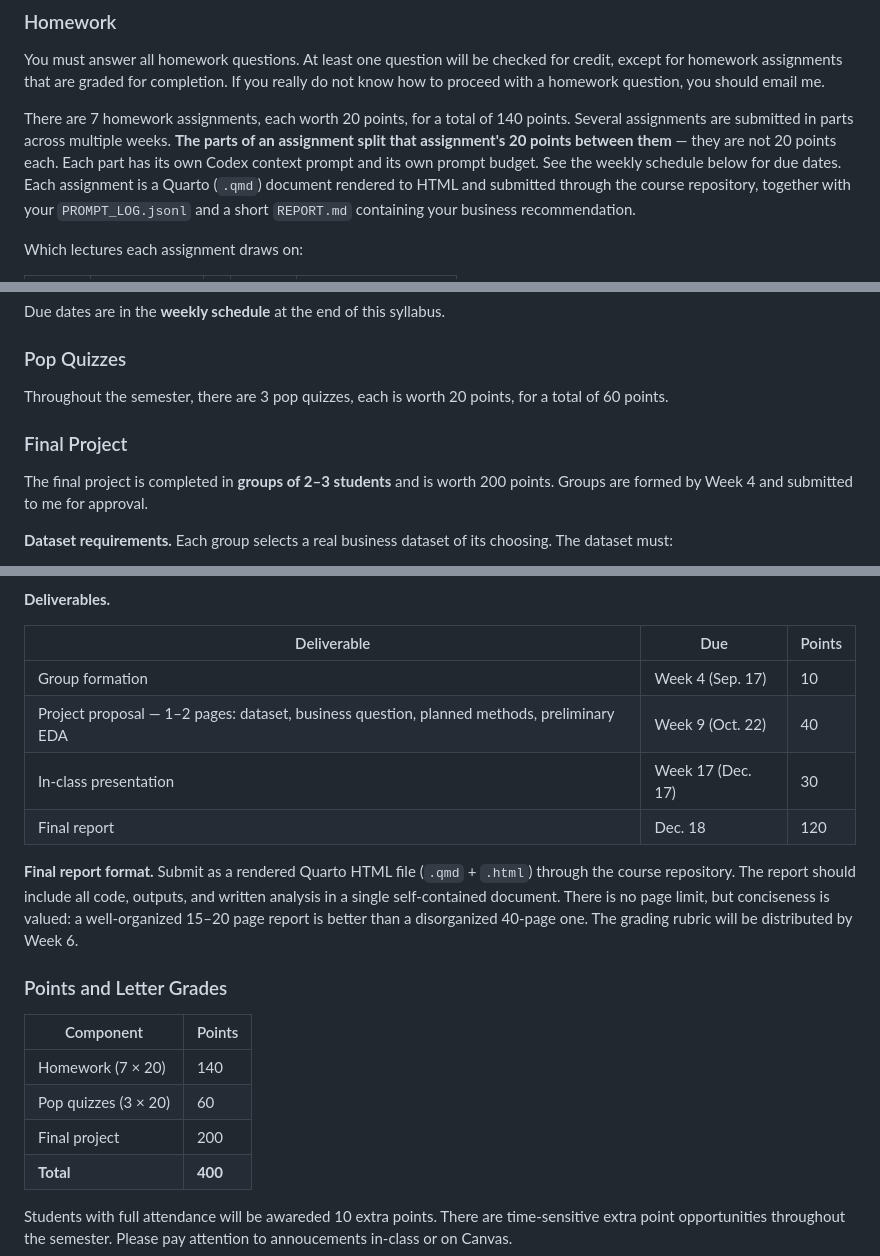
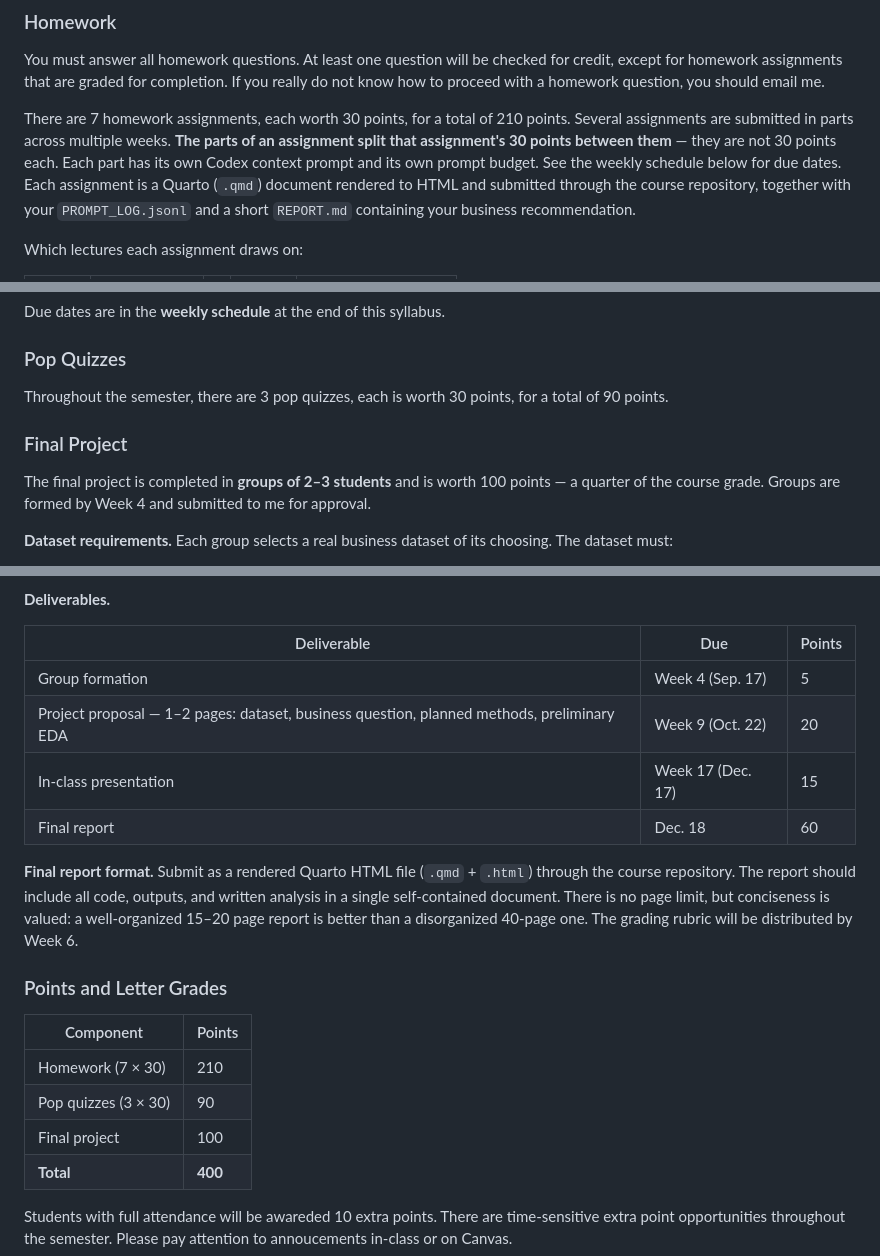
Before and after one commit to DataHurdler/Forecasting-Course, a Markdown page: ECON8310Syllabus2026Fall.md, 3 parts joined by grey strips. GitHub-like rendering.

Commit message:
Rebalance the final project from half the grade to a quarter
The project was 200 of 400 points -- 50% of the semester resting on one
group deliverable. It is now 100 points, exactly a quarter.

  Component            OLD           NEW
  Homework      140  (35%)    210  (52%)     7 x 20 -> 7 x 30
  Pop quizzes    60  (15%)     90  (22%)     3 x 20 -> 3 x 30
  Final project 200  (50%)    100  (25%)
  Total         400           400

Keeping the 400-point total is deliberate: every letter-grade cutoff stays
valid untouched, because each is the same percentage as before (A+ 98%,
A 91%, B+ 88%, B 81%, C+ 78%, C 71%, D 61%). Nothing downstream needed
recutting.

Project deliverables halved in proportion, preserving their relative weights:

  Group formation  10 -> 5     Presentation   30 -> 15
  Proposal         40 -> 20    Final report  120 -> 60

Arithmetic verified rather than assumed: components sum to 400, deliverables
sum to 100, and the project share is 25.0% exactly. No other file in the repo
quoted the old weighting -- Lecture 13 does not reference the project, so its
closing needs no change.

Co-Authored-By: Claude Opus 5 <noreply@anthropic.com>

```diff
--- a/ECON8310Syllabus2026Fall.md
+++ b/ECON8310Syllabus2026Fall.md
@@ -190,9 +190,9 @@ You must answer all homework questions.
 At least one question will be checked for credit, except for homework assignments that are graded for completion.
 If you really do not know how to proceed with a homework question, you should email me.
 
-There are 7 homework assignments, each worth 20 points, for a total of 140 points.
+There are 7 homework assignments, each worth 30 points, for a total of 210 points.
 Several assignments are submitted in parts across multiple weeks. **The parts of an assignment
-split that assignment's 20 points between them** — they are not 20 points each. Each part has its
+split that assignment's 30 points between them** — they are not 30 points each. Each part has its
 own Codex context prompt and its own prompt budget. See the weekly schedule below for due dates.
 Each assignment is a Quarto (`.qmd`) document rendered to HTML and submitted through the course repository, together with your `PROMPT_LOG.jsonl` and a short `REPORT.md` containing your business recommendation.
 
@@ -210,10 +210,10 @@ Which lectures each assignment draws on:
 Due dates are in the **weekly schedule** at the end of this syllabus.
 
 ### Pop Quizzes
-Throughout the semester, there are 3 pop quizzes, each is worth 20 points, for a total of 60 points.
+Throughout the semester, there are 3 pop quizzes, each is worth 30 points, for a total of 90 points.
 
 ### Final Project
-The final project is completed in **groups of 2–3 students** and is worth 200 points.
+The final project is completed in **groups of 2–3 students** and is worth 100 points — a quarter of the course grade.
 Groups are formed by Week 4 and submitted to me for approval.
 
 **Dataset requirements.** Each group selects a real business dataset of its choosing. The dataset must:
@@ -231,10 +231,10 @@ Groups are formed by Week 4 and submitted to me for approval.
 
 | Deliverable | Due | Points |
 |---|---|---|
-| Group formation | Week 4 (Sep. 17) | 10 |
-| Project proposal — 1–2 pages: dataset, business question, planned methods, preliminary EDA | Week 9 (Oct. 22) | 40 |
-| In-class presentation | Week 17 (Dec. 17) | 30 |
-| Final report | Dec. 18 | 120 |
+| Group formation | Week 4 (Sep. 17) | 5 |
+| Project proposal — 1–2 pages: dataset, business question, planned methods, preliminary EDA | Week 9 (Oct. 22) | 20 |
+| In-class presentation | Week 17 (Dec. 17) | 15 |
+| Final report | Dec. 18 | 60 |
 
 **Final report format.** Submit as a rendered Quarto HTML file (`.qmd` + `.html`) through the course repository.
 The report should include all code, outputs, and written analysis in a single self-contained document.
@@ -244,9 +244,9 @@ The grading rubric will be distributed by Week 6.
 ### Points and Letter Grades
 | Component | Points |
 |---|---|
-| Homework (7 × 20) | 140 |
-| Pop quizzes (3 × 20) | 60 |
-| Final project | 200 |
+| Homework (7 × 30) | 210 |
+| Pop quizzes (3 × 30) | 90 |
+| Final project | 100 |
 | **Total** | **400** |
 
 Students with full attendance will be awareded 10 extra points. There are time-sensitive extra point opportunities throughout the semester. Please pay attention to annoucements in-class or on Canvas.
```
